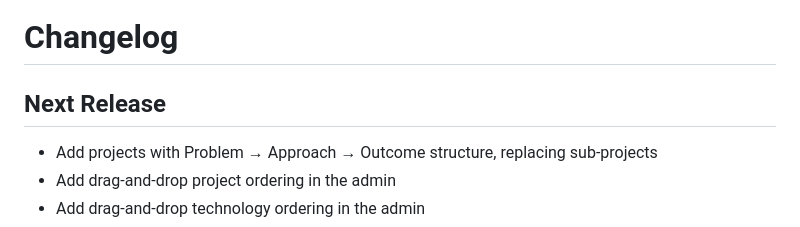
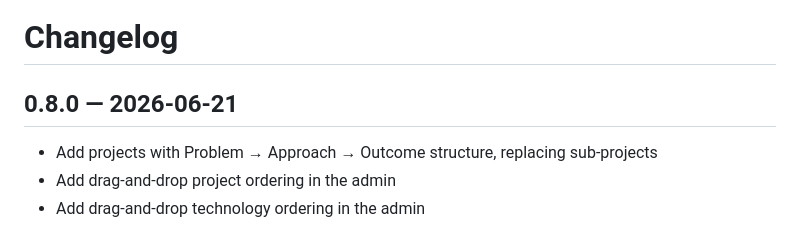
Before and after one commit to roberfi/personal-portfolio, a Markdown page: changelog.md, the part around the change. Rendered like a GitHub page.

Commit message:
Release v0.8.0

```diff
--- a/changelog.md
+++ b/changelog.md
@@ -1,6 +1,6 @@
 # Changelog
 
-## Next Release
+## 0.8.0 — 2026-06-21
 
 - Add projects with Problem → Approach → Outcome structure, replacing sub-projects
 - Add drag-and-drop project ordering in the admin
```
